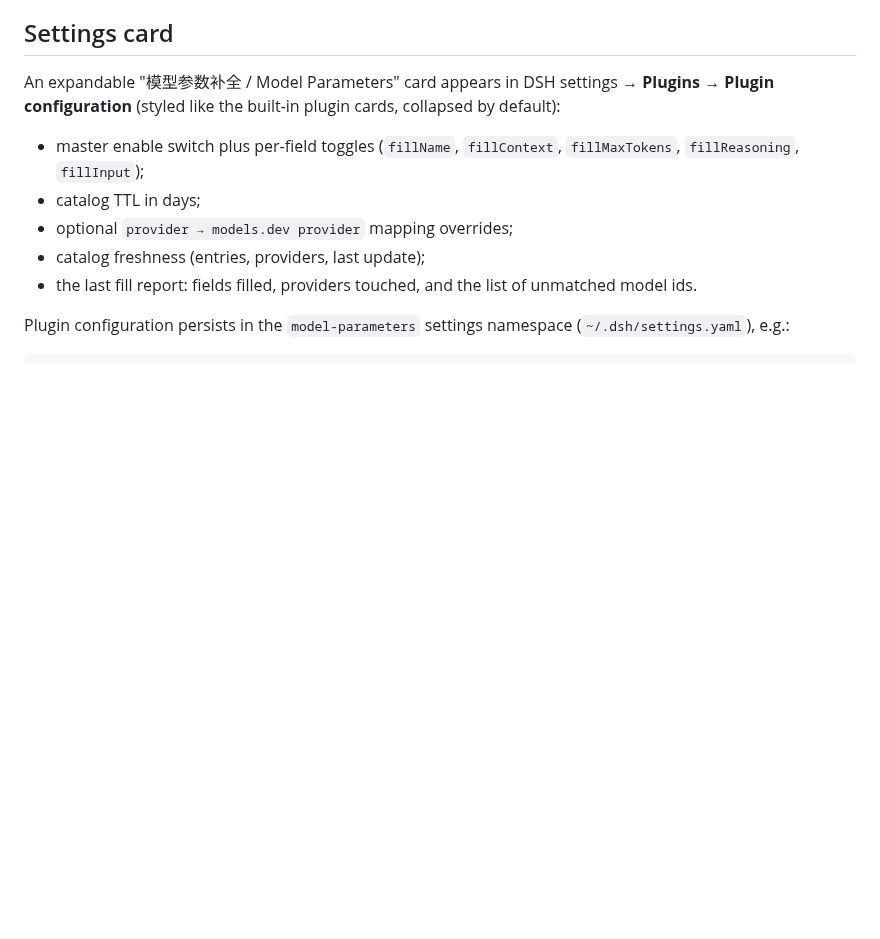
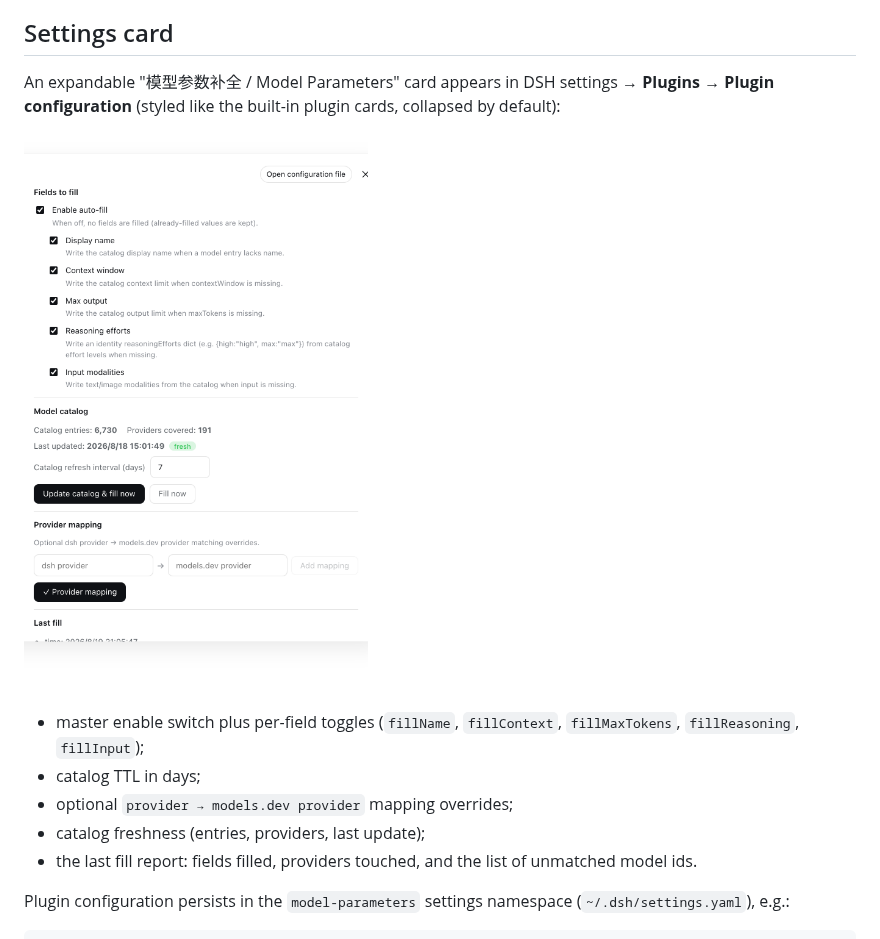
Before and after one commit to fonlan/dsh-model-parameters, a Markdown page: README.en.md, the part around the change. GitHub-like rendering; pictures changed too: docs/screenshot-card-en.png (added); blank space fills up the shorter version.

```diff
--- a/README.en.md
+++ b/README.en.md
@@ -77,6 +77,8 @@ An expandable "模型参数补全 / Model Parameters" card appears in DSH
 settings → **Plugins → Plugin configuration** (styled like the built-in plugin
 cards, collapsed by default):
 
+![Model Parameters settings card](docs/screenshot-card-en.png)
+
 - master enable switch plus per-field toggles (`fillName`, `fillContext`,
   `fillMaxTokens`, `fillReasoning`, `fillInput`);
 - catalog TTL in days;
```
Also changed, not shown: README.md (+2 -0 lines), docs/screenshot-card-zh.png (added), 1 other file.
